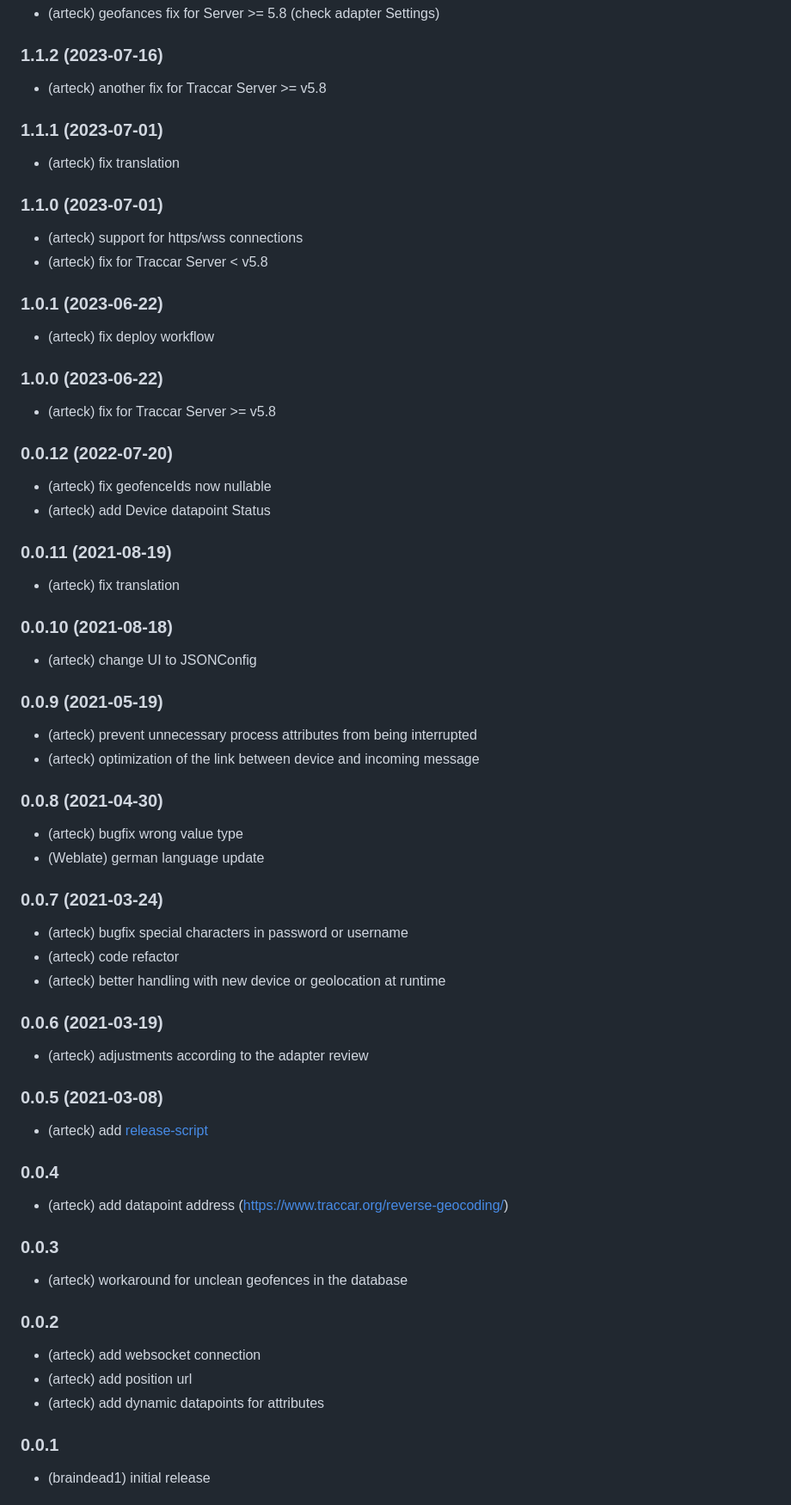
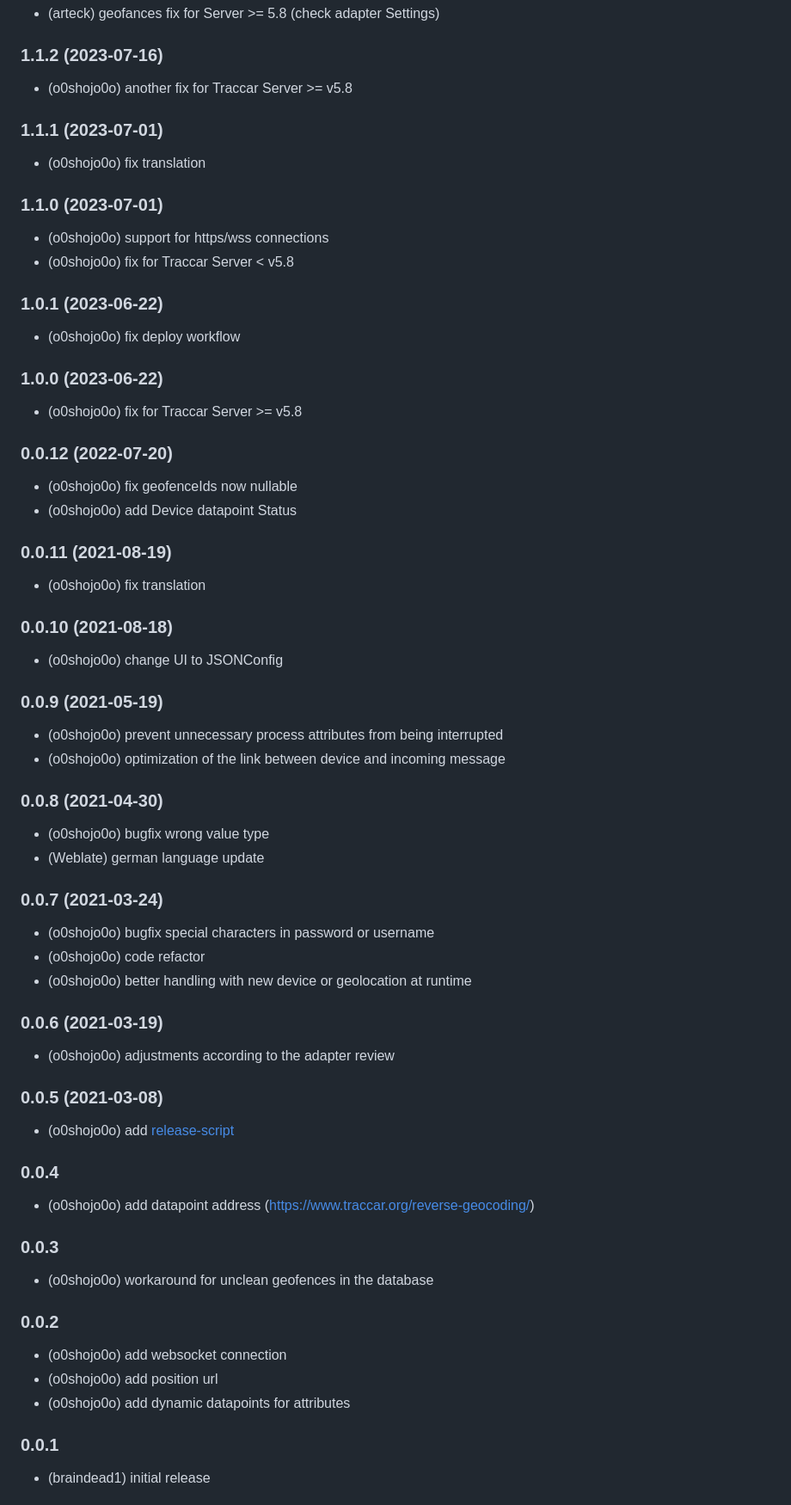
Before and after one commit to arteck/ioBroker.traccar, a Markdown page: README.md, the part around the change. Shown at 86% size. GitHub-like rendering.

```diff
--- a/README.md
+++ b/README.md
@@ -45,71 +45,71 @@ This adapter imports in real time the position and the extended data from [Tracc
 -   (arteck) geofances fix for Server >= 5.8 (check adapter Settings)
 
 ### 1.1.2 (2023-07-16)
--   (arteck) another fix for Traccar Server >= v5.8
+-   (o0shojo0o) another fix for Traccar Server >= v5.8
 
 ### 1.1.1 (2023-07-01)
--   (arteck) fix translation
+-   (o0shojo0o) fix translation
 
 ### 1.1.0 (2023-07-01)
--   (arteck) support for https/wss connections
--   (arteck) fix for Traccar Server < v5.8
+-   (o0shojo0o) support for https/wss connections
+-   (o0shojo0o) fix for Traccar Server < v5.8
 
 ### 1.0.1 (2023-06-22)
--   (arteck) fix deploy workflow
+-   (o0shojo0o) fix deploy workflow
 
 ### 1.0.0 (2023-06-22)
--   (arteck) fix for Traccar Server >= v5.8
+-   (o0shojo0o) fix for Traccar Server >= v5.8
 
 ### 0.0.12 (2022-07-20)
 
--   (arteck) fix geofenceIds now nullable
--   (arteck) add Device datapoint Status
+-   (o0shojo0o) fix geofenceIds now nullable
+-   (o0shojo0o) add Device datapoint Status
 
 ### 0.0.11 (2021-08-19)
 
--   (arteck) fix translation
+-   (o0shojo0o) fix translation
 
 ### 0.0.10 (2021-08-18)
 
--   (arteck) change UI to JSONConfig
+-   (o0shojo0o) change UI to JSONConfig
 
 ### 0.0.9 (2021-05-19)
 
--   (arteck) prevent unnecessary process attributes from being interrupted
--   (arteck) optimization of the link between device and incoming message
+-   (o0shojo0o) prevent unnecessary process attributes from being interrupted
+-   (o0shojo0o) optimization of the link between device and incoming message
 
 ### 0.0.8 (2021-04-30)
 
--   (arteck) bugfix wrong value type
+-   (o0shojo0o) bugfix wrong value type
 -   (Weblate) german language update
 
 ### 0.0.7 (2021-03-24)
 
--   (arteck) bugfix special characters in password or username
--   (arteck) code refactor
--   (arteck) better handling with new device or geolocation at runtime
+-   (o0shojo0o) bugfix special characters in password or username
+-   (o0shojo0o) code refactor
+-   (o0shojo0o) better handling with new device or geolocation at runtime
 
 ### 0.0.6 (2021-03-19)
 
--   (arteck) adjustments according to the adapter review
+-   (o0shojo0o) adjustments according to the adapter review
 
 ### 0.0.5 (2021-03-08)
 
--   (arteck) add [release-script](https://github.com/AlCalzone/release-script)
+-   (o0shojo0o) add [release-script](https://github.com/AlCalzone/release-script)
 
 ### 0.0.4
 
--   (arteck) add datapoint address (https://www.traccar.org/reverse-geocoding/)
+-   (o0shojo0o) add datapoint address (https://www.traccar.org/reverse-geocoding/)
 
 ### 0.0.3
 
--   (arteck) workaround for unclean geofences in the database
+-   (o0shojo0o) workaround for unclean geofences in the database
 
 ### 0.0.2
 
--   (arteck) add websocket connection
--   (arteck) add position url
--   (arteck) add dynamic datapoints for attributes
+-   (o0shojo0o) add websocket connection
+-   (o0shojo0o) add position url
+-   (o0shojo0o) add dynamic datapoints for attributes
 
 ### 0.0.1
 
```
